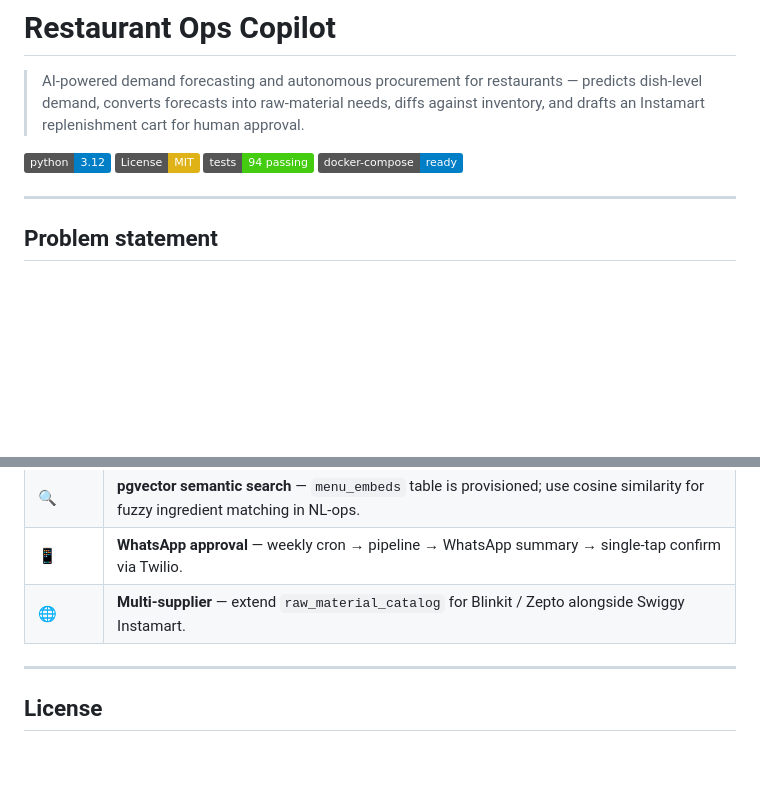
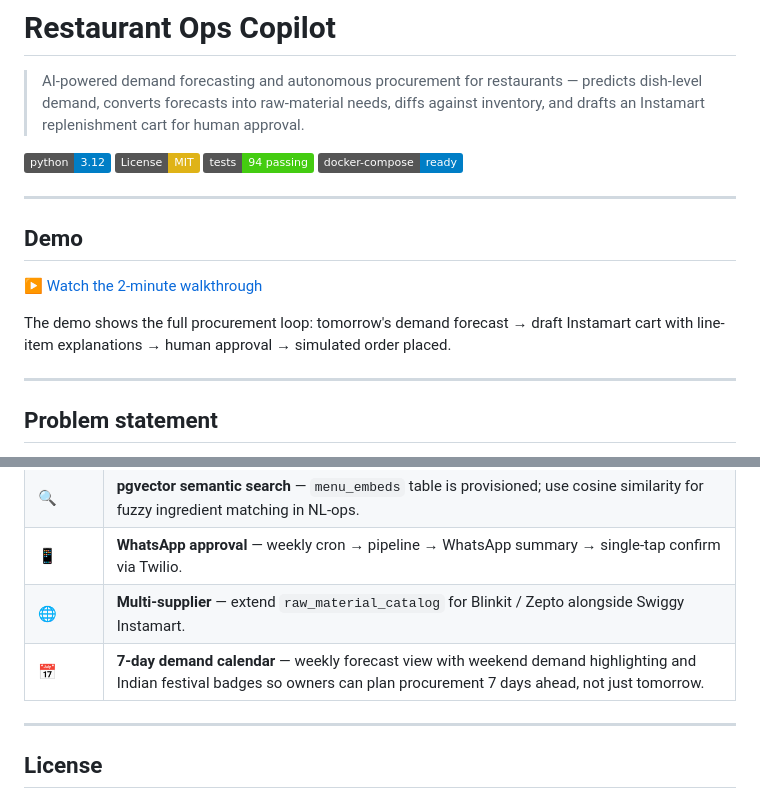
Before and after one commit to tanishk001-ai/restaurant-ops-copilot, a Markdown page: README.md, 2 parts joined by grey strips. Rendered like a GitHub page; badges without logos; blank space fills up the shorter version.

Commit message:
docs: add demo link and 7-day calendar roadmap item

```diff
--- a/README.md
+++ b/README.md
@@ -9,6 +9,14 @@
 [![License: MIT](https://img.shields.io/badge/License-MIT-yellow.svg)](LICENSE)
 [![Tests](https://img.shields.io/badge/tests-94%20passing-brightgreen.svg)](#testing)
 [![Docker](https://img.shields.io/badge/docker--compose-ready-blue.svg)](#docker-compose-one-command-start)
+
+---
+
+## Demo
+
+▶️ [Watch the 2-minute walkthrough](https://www.loom.com/share/1a5113c349ab4917b404869d218440fd)
+
+The demo shows the full procurement loop: tomorrow's demand forecast → draft Instamart cart with line-item explanations → human approval → simulated order placed.
 
 ---
 
@@ -413,6 +421,7 @@ restaurant-ops-copilot/
 | 🔍 | **pgvector semantic search** — `menu_embeds` table is provisioned; use cosine similarity for fuzzy ingredient matching in NL-ops. |
 | 📱 | **WhatsApp approval** — weekly cron → pipeline → WhatsApp summary → single-tap confirm via Twilio. |
 | 🌐 | **Multi-supplier** — extend `raw_material_catalog` for Blinkit / Zepto alongside Swiggy Instamart. |
+| 📅 | **7-day demand calendar** — weekly forecast view with weekend demand highlighting and Indian festival badges so owners can plan procurement 7 days ahead, not just tomorrow. |
 
 ---
 
```
